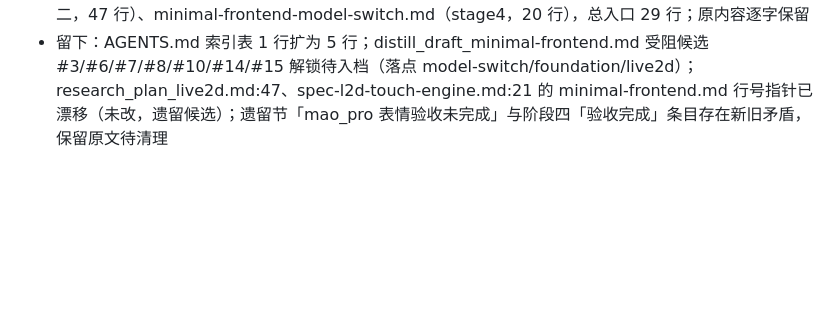
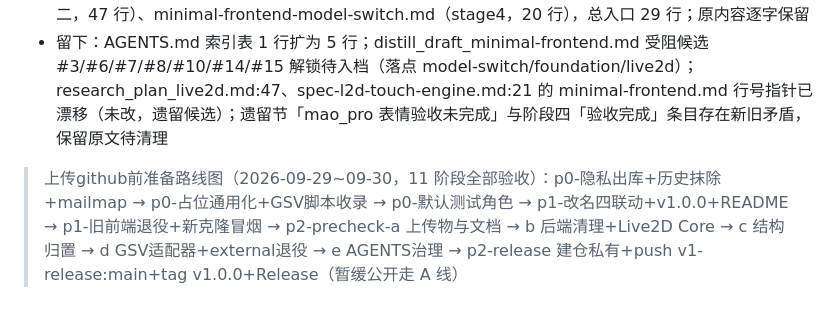
Before and after one commit to yancheng1018/Local-LLM-Voice-Avatar, a Markdown page: docs/context/archive.md, the part around the change. Rendered like a GitHub page; blank space fills up the shorter version.

```diff
--- a/docs/context/archive.md
+++ b/docs/context/archive.md
@@ -91,3 +91,5 @@
 ## 2026-09-15 拆分 minimal-frontend.md
 - 259 行超 200 上限（/split-module），按域拆为 4 分册 + 总入口索引：minimal-frontend-foundation.md（阶段一工程/协议 + 阶段三历史/口型，81 行）、minimal-frontend-live2d.md（阶段四手势/目光/心跳 + stage2 参数引擎 + stage3 复位，110 行）、minimal-frontend-spine.md（阶段二，47 行）、minimal-frontend-model-switch.md（stage4，20 行），总入口 29 行；原内容逐字保留
 - 留下：AGENTS.md 索引表 1 行扩为 5 行；distill_draft_minimal-frontend.md 受阻候选 #3/#6/#7/#8/#10/#14/#15 解锁待入档（落点 model-switch/foundation/live2d）；research_plan_live2d.md:47、spec-l2d-touch-engine.md:21 的 minimal-frontend.md 行号指针已漂移（未改，遗留候选）；遗留节「mao_pro 表情验收未完成」与阶段四「验收完成」条目存在新旧矛盾，保留原文待清理
+
+> 上传github前准备路线图（2026-09-29~09-30，11 阶段全部验收）：p0-隐私出库+历史抹除+mailmap → p0-占位通用化+GSV脚本收录 → p0-默认测试角色 → p1-改名四联动+v1.0.0+README → p1-旧前端退役+新克隆冒烟 → p2-precheck-a 上传物与文档 → b 后端清理+Live2D Core → c 结构归置 → d GSV适配器+external退役 → e AGENTS治理 → p2-release 建仓私有+push v1-release:main+tag v1.0.0+Release（暂缓公开走 A 线）
```
Also changed, not shown: docs/context/current-work.md (+11 -20 lines), docs/context/repo-maintenance.md (+1 -0 lines).
